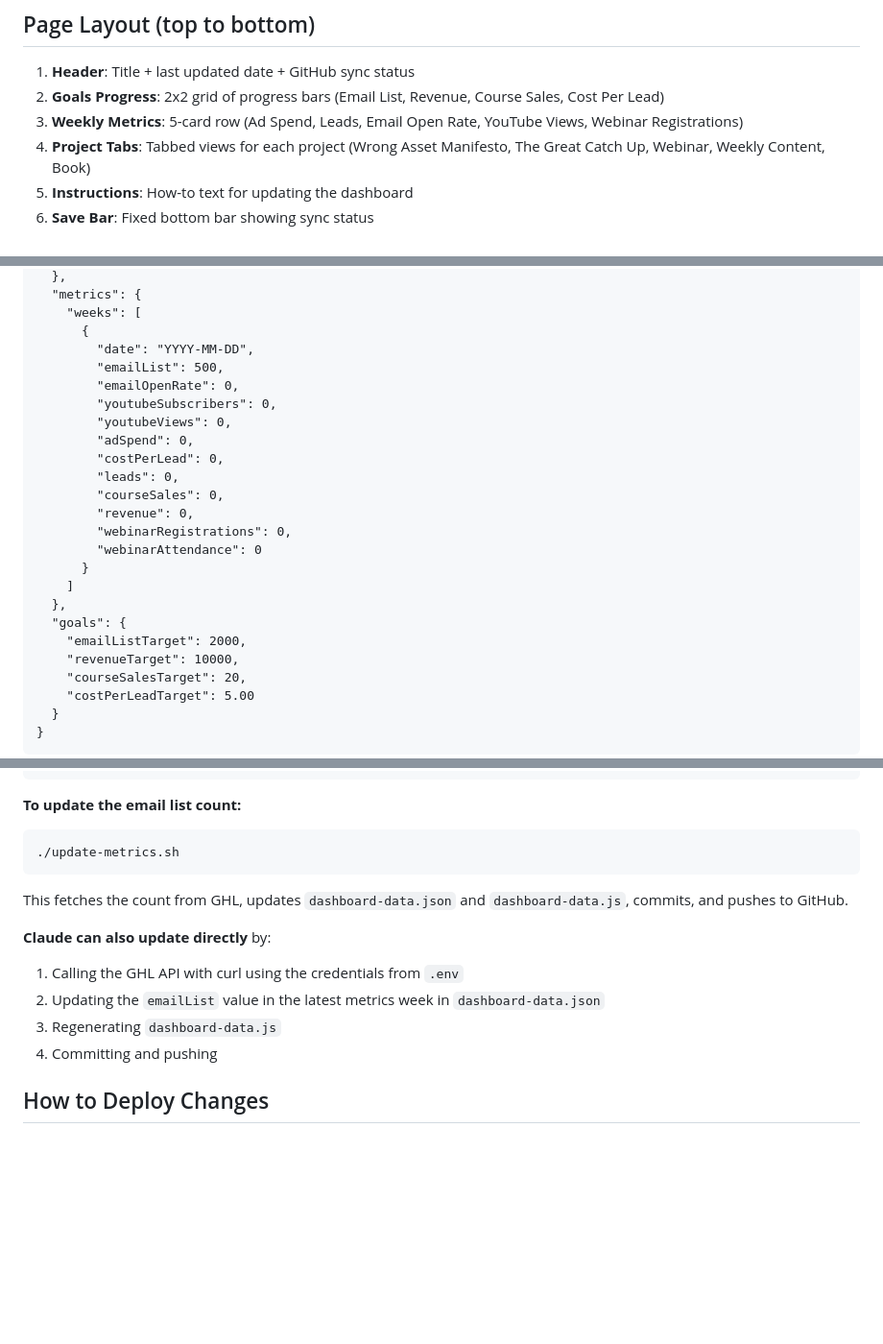
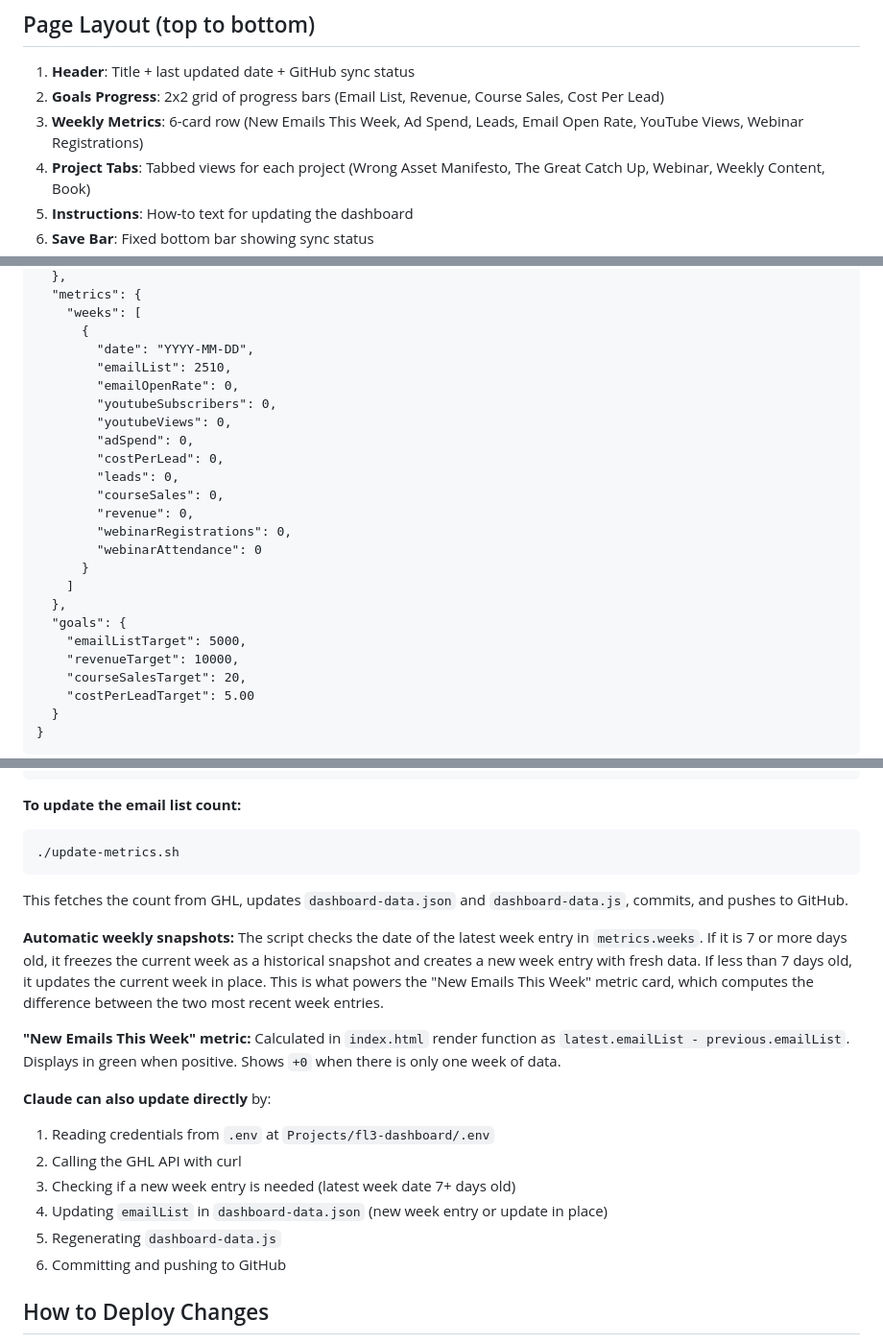
Before and after one commit to jscott-62/fl3-dashboard, a Markdown page: CLAUDE.md, 3 parts joined by grey strips. Shown at 96% size. GitHub-like rendering; blank space fills up the shorter version.

Commit message:
Update CLAUDE.md with latest dashboard state
- Weekly metrics now 6 cards (added New Emails This Week)
- Email list target updated to 5,000
- Email list example value updated to 2,510
- GHL integration section documents automatic weekly snapshots
- Documents New Emails This Week calculation logic
- Updated Claude direct-update steps with weekly rollover check

Co-Authored-By: Claude Opus 4.6 <noreply@anthropic.com>

````diff
--- a/CLAUDE.md
+++ b/CLAUDE.md
@@ -32,7 +32,7 @@ The Freedom Life 3.0 (FL3) Business Dashboard is a single-page HTML app hosted o
 
 1. **Header**: Title + last updated date + GitHub sync status
 2. **Goals Progress**: 2x2 grid of progress bars (Email List, Revenue, Course Sales, Cost Per Lead)
-3. **Weekly Metrics**: 5-card row (Ad Spend, Leads, Email Open Rate, YouTube Views, Webinar Registrations)
+3. **Weekly Metrics**: 6-card row (New Emails This Week, Ad Spend, Leads, Email Open Rate, YouTube Views, Webinar Registrations)
 4. **Project Tabs**: Tabbed views for each project (Wrong Asset Manifesto, The Great Catch Up, Webinar, Weekly Content, Book)
 5. **Instructions**: How-to text for updating the dashboard
 6. **Save Bar**: Fixed bottom bar showing sync status
@@ -59,7 +59,7 @@ The Freedom Life 3.0 (FL3) Business Dashboard is a single-page HTML app hosted o
     "weeks": [
       {
         "date": "YYYY-MM-DD",
-        "emailList": 500,
+        "emailList": 2510,
         "emailOpenRate": 0,
         "youtubeSubscribers": 0,
         "youtubeViews": 0,
@@ -74,7 +74,7 @@ The Freedom Life 3.0 (FL3) Business Dashboard is a single-page HTML app hosted o
     ]
   },
   "goals": {
-    "emailListTarget": 2000,
+    "emailListTarget": 5000,
     "revenueTarget": 10000,
     "courseSalesTarget": 20,
     "costPerLeadTarget": 5.00
@@ -132,11 +132,17 @@ GHL_LOCATION_ID=AIb...
 ```
 This fetches the count from GHL, updates `dashboard-data.json` and `dashboard-data.js`, commits, and pushes to GitHub.
 
+**Automatic weekly snapshots:** The script checks the date of the latest week entry in `metrics.weeks`. If it is 7 or more days old, it freezes the current week as a historical snapshot and creates a new week entry with fresh data. If less than 7 days old, it updates the current week in place. This is what powers the "New Emails This Week" metric card, which computes the difference between the two most recent week entries.
+
+**"New Emails This Week" metric:** Calculated in `index.html` render function as `latest.emailList - previous.emailList`. Displays in green when positive. Shows `+0` when there is only one week of data.
+
 **Claude can also update directly** by:
-1. Calling the GHL API with curl using the credentials from `.env`
-2. Updating the `emailList` value in the latest metrics week in `dashboard-data.json`
-3. Regenerating `dashboard-data.js`
-4. Committing and pushing
+1. Reading credentials from `.env` at `Projects/fl3-dashboard/.env`
+2. Calling the GHL API with curl
+3. Checking if a new week entry is needed (latest week date 7+ days old)
+4. Updating `emailList` in `dashboard-data.json` (new week entry or update in place)
+5. Regenerating `dashboard-data.js`
+6. Committing and pushing to GitHub
 
 ## How to Deploy Changes
 
````
